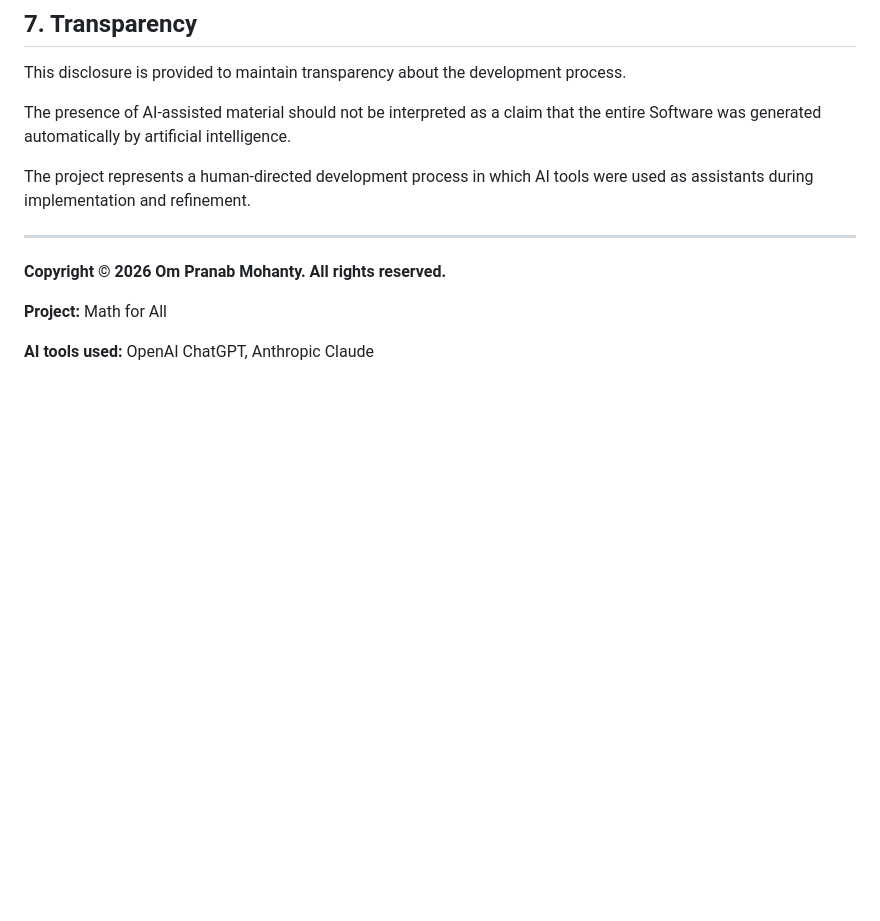
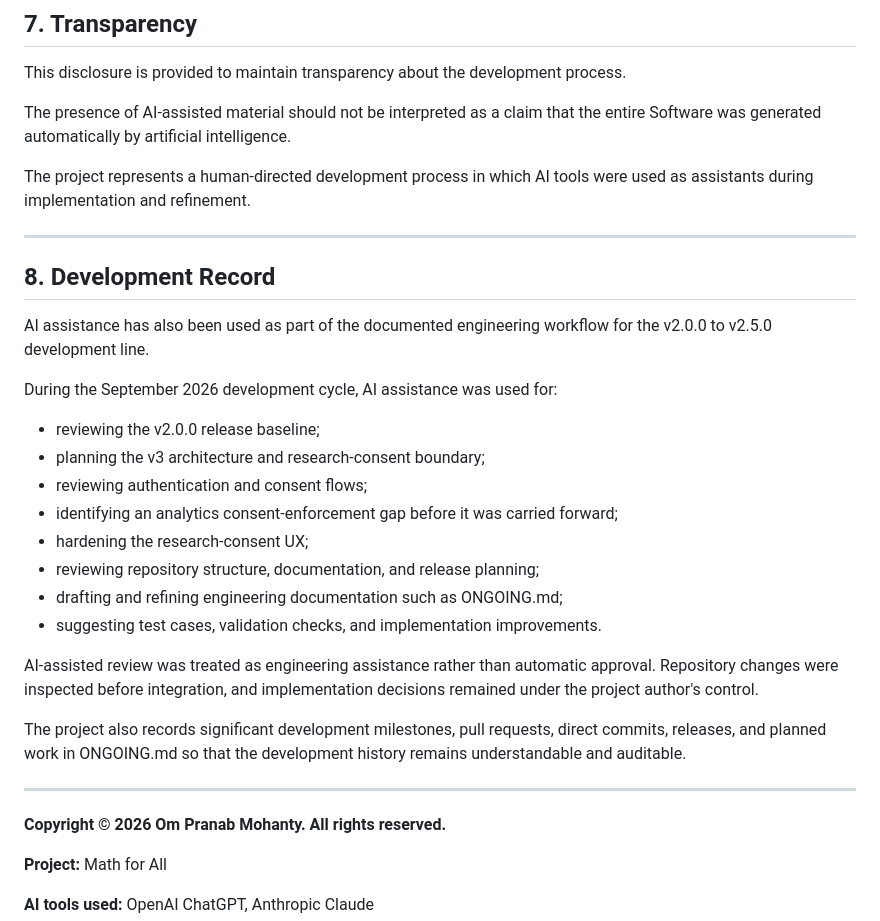
Before and after one commit to 04pranab/maths-for-all, a Markdown page: AI_USAGE.md, the part around the change. Drawn GitHub-style; blank space fills up the shorter version.

Commit message:
docs: expand AI-assisted development record

```diff
--- a/AI_USAGE.md
+++ b/AI_USAGE.md
@@ -116,7 +116,30 @@ The presence of AI-assisted material should not be interpreted as a claim that t
 
 The project represents a human-directed development process in which AI tools were used as assistants during implementation and refinement.
 
+
 ---
+
+## 8. Development Record
+
+AI assistance has also been used as part of the documented engineering workflow for the v2.0.0 to v2.5.0 development line.
+
+During the September 2026 development cycle, AI assistance was used for:
+
+- reviewing the v2.0.0 release baseline;
+- planning the v3 architecture and research-consent boundary;
+- reviewing authentication and consent flows;
+- identifying an analytics consent-enforcement gap before it was carried forward;
+- hardening the research-consent UX;
+- reviewing repository structure, documentation, and release planning;
+- drafting and refining engineering documentation such as ONGOING.md;
+- suggesting test cases, validation checks, and implementation improvements.
+
+AI-assisted review was treated as engineering assistance rather than automatic approval. Repository changes were inspected before integration, and implementation decisions remained under the project author's control.
+
+The project also records significant development milestones, pull requests, direct commits, releases, and planned work in ONGOING.md so that the development history remains understandable and auditable.
+
+---
+
 
 **Copyright © 2026 Om Pranab Mohanty. All rights reserved.**
 
```
